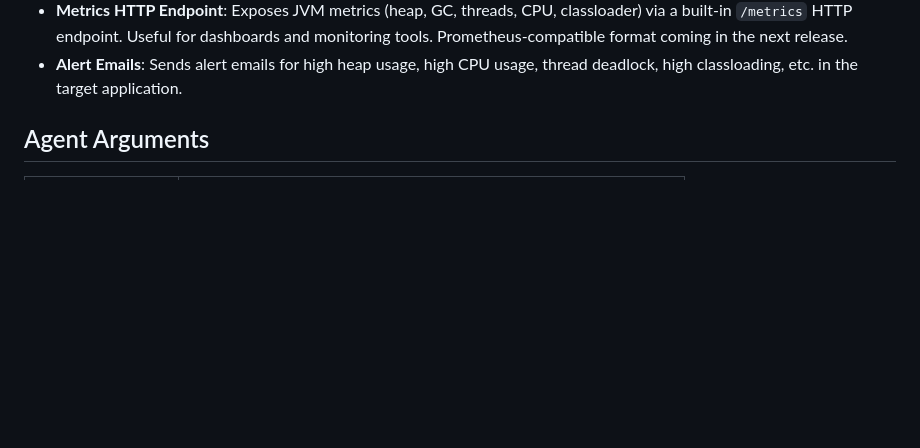
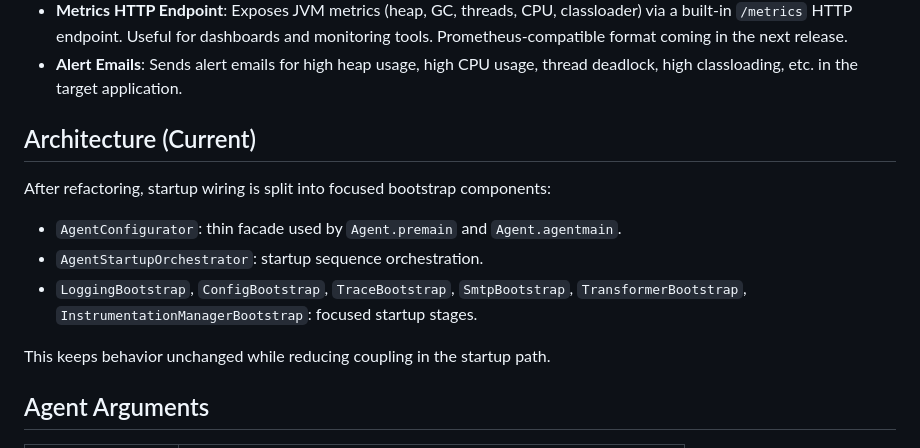
Before and after one commit to AshutoshIWNL/MonarchJavaAgent, a Markdown page: README.MD, the part around one of its changes. Rendered like a GitHub page; blank space fills up the shorter version.

```diff
--- a/README.MD
+++ b/README.MD
@@ -18,6 +18,16 @@ MonarchJavaAgent is a powerful Java agent for method monitoring and analysis. It
 - **JVM Classloader Stats**: Print JVM class loading stats including loaded/unloaded classes, class load rate, and Metaspace usage.
 - **Metrics HTTP Endpoint**: Exposes JVM metrics (heap, GC, threads, CPU, classloader) via a built-in `/metrics` HTTP endpoint. Useful for dashboards and monitoring tools. Prometheus-compatible format coming in the next release.
 - **Alert Emails**: Sends alert emails for high heap usage, high CPU usage, thread deadlock, high classloading, etc. in the target application.
+
+## Architecture (Current)
+
+After refactoring, startup wiring is split into focused bootstrap components:
+
+- `AgentConfigurator`: thin facade used by `Agent.premain` and `Agent.agentmain`.
+- `AgentStartupOrchestrator`: startup sequence orchestration.
+- `LoggingBootstrap`, `ConfigBootstrap`, `TraceBootstrap`, `SmtpBootstrap`, `TransformerBootstrap`, `InstrumentationManagerBootstrap`: focused startup stages.
+
+This keeps behavior unchanged while reducing coupling in the startup path.
 
 ## Agent Arguments
 
```
Also changed, not shown: other parts of README.MD (+50 -1 lines).
